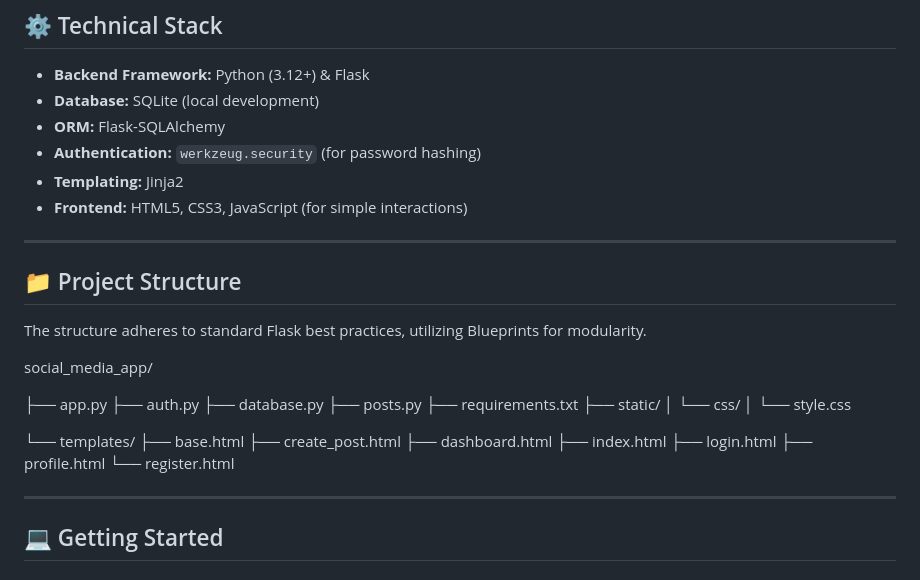
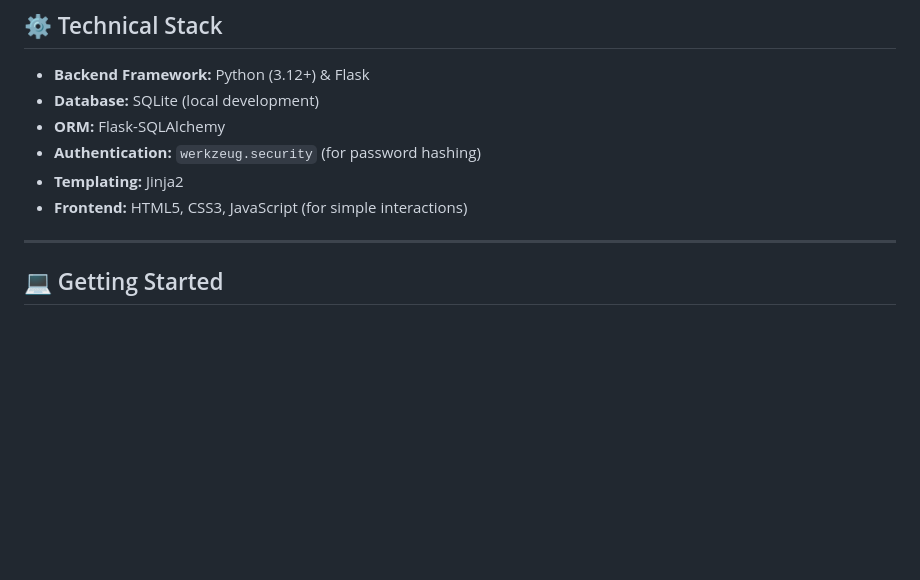
Before and after one commit to rujalinagbhidkar/Social-Connect, a Markdown page: README.md, the part around the change. Rendered like a GitHub page; blank space fills up the shorter version.

```diff
--- a/README.md
+++ b/README.md
@@ -22,33 +22,6 @@ SocialConnect is a minimalist social media platform built using **Flask** and **
 * **Authentication:** `werkzeug.security` (for password hashing)
 * **Templating:** Jinja2
 * **Frontend:** HTML5, CSS3, JavaScript (for simple interactions)
-
-***
-
-## 📁 Project Structure
-
-The structure adheres to standard Flask best practices, utilizing Blueprints for modularity.
-
-social_media_app/
-
-├── app.py
-├── auth.py
-├── database.py
-├── posts.py
-├── requirements.txt
-├── static/
-│   └── css/
-│       └── style.css
-
-└── templates/
-    ├── base.html
-    ├── create_post.html
-    ├── dashboard.html
-    ├── index.html
-    ├── login.html
-    ├── profile.html
-    └── register.html
-
 
 ***
 
```
